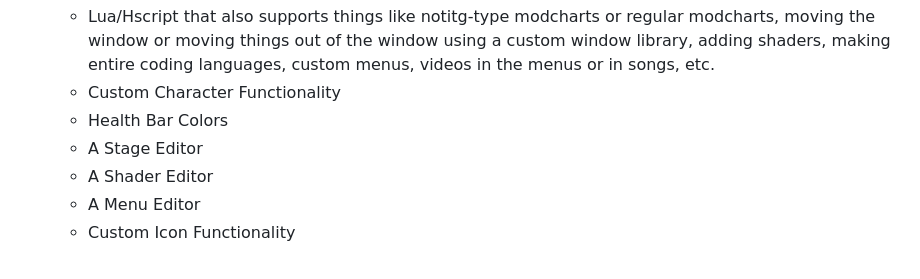
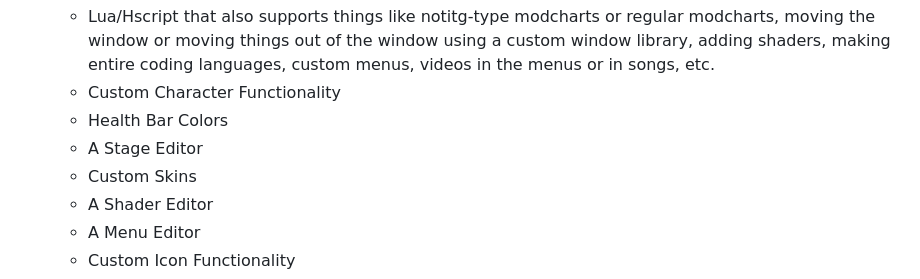
Before and after one commit to ZSolar1/Definitive-Engine, a Markdown page: README.md, the part around the change. Drawn GitHub-style.

Commit message:
Added skins to README.md

```diff
--- a/README.md
+++ b/README.md
@@ -24,6 +24,7 @@
 	  - Custom Character Functionality
 	  - Health Bar Colors
 	  - A Stage Editor
+	  - Custom Skins
 	  - A Shader Editor
 	  - A Menu Editor
 	  - Custom Icon Functionality
```
